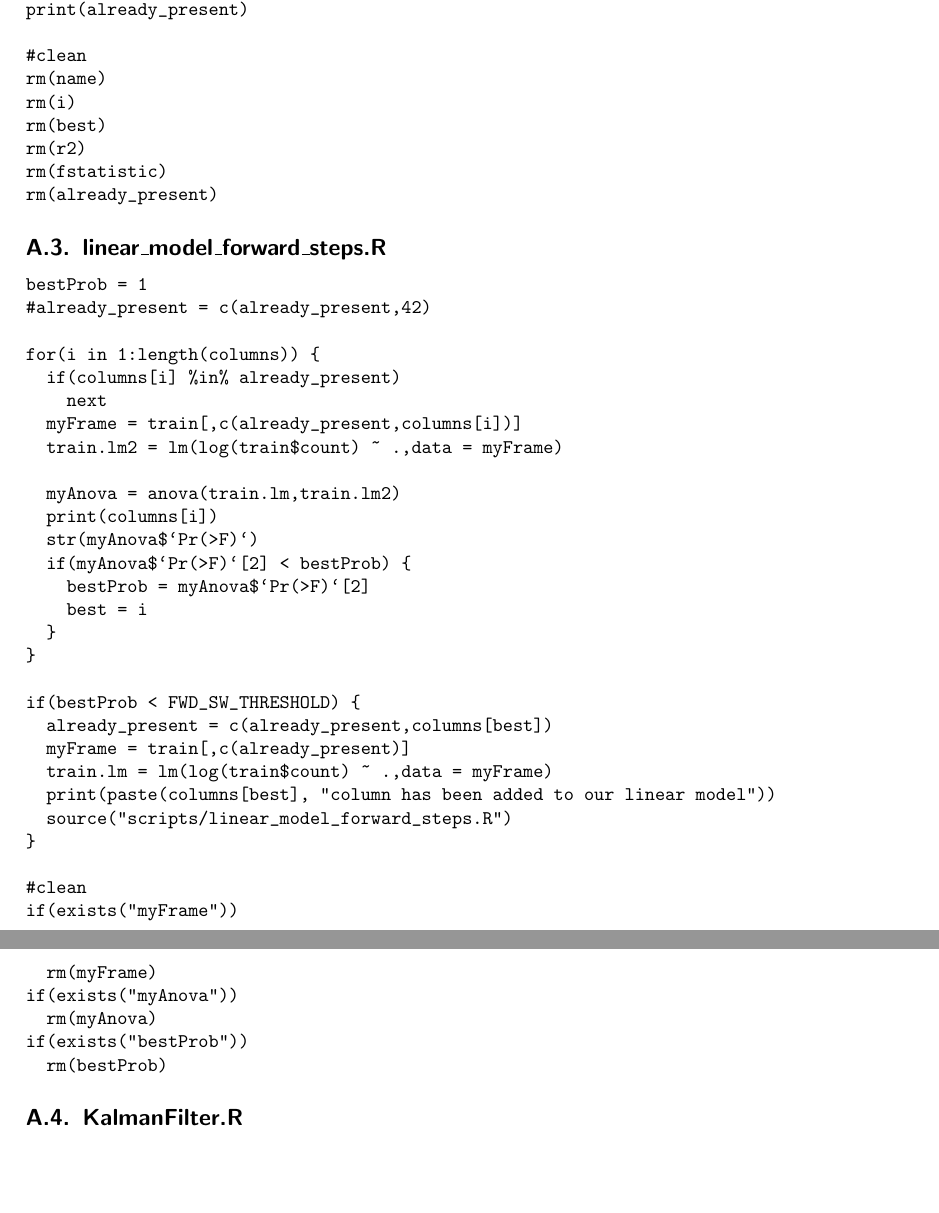
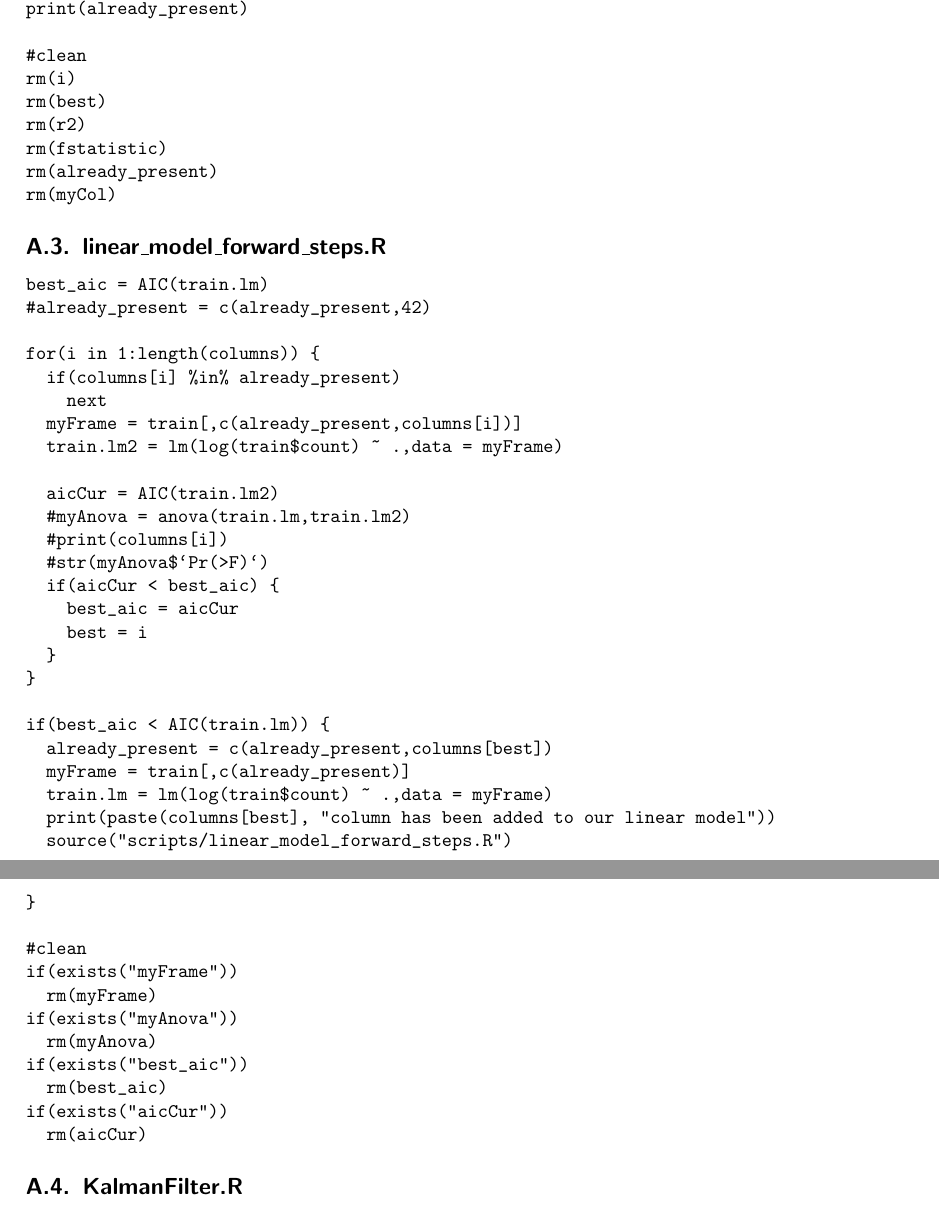
Before and after one commit to snate/Bike-Sharing-Demand, a LaTeX document (report/relazione.tex, which reads report/sections/scripts.tex): two parts of pages 16 and 17 of 18, joined at a grey line, cut so that both start at the same text, the shorter picture padded with empty space. Compiled offline with pdfLaTeX.

Commit message:
DOC: Correggi script lm

```diff
--- a/report/sections/scripts.tex
+++ b/report/sections/scripts.tex
@@ -39,7 +39,6 @@ train$season[train$season == 4] = 0
 
 # COSTANTS # Some constants
 columns = colnames(test)
-FWD_SW_THRESHOLD = 0.1
 MAX_P_DEGREE = 30
 F1 = as.formula(paste("log(train$count)~",paste(names(train[-c(10:12)]), collapse="+")))
 
@@ -51,13 +50,17 @@ source("scripts/lift-roc1.R")
 \subsection{linearModel.R}\label{sec:script-linear-model}
 
 \begin{verbatim}
+if(!is.factor(train$datetime))
+  train$datetime = factor(train$datetime)
 r2 = rep(0,length(columns)); fstatistic = rep(0,length(columns))
 
 for(i in 1:length(columns)) {
-  name = columns[i]
-  r2[i] = (cov(train[name],train$count)^2) / (var(train[name]) * var(train$count))
-  fstatistic[i] = r2[i] * (length(train$count) - 2) / (1 - r2[i])
-  print(paste(name, "has R-squared:", r2[i], " and F-statistic: ", fstatistic[i]))
+  print(columns[i])
+  myCol = train[columns[i]]
+  train.lm = lm(log(train$count)~., data = myCol)
+  r2[i] = summary(train.lm)$r.squared
+  fstatistic[i] = summary(train.lm)$fstatistic[1]
+  print(paste(columns[i], "has R-squared:", r2[i], " and F-statistic: ", fstatistic[i]))
 }
 
 best = 1
@@ -76,19 +79,19 @@ source("scripts/linear_model_forward_steps.R")
 print(already_present)
 
 #clean
-rm(name)
 rm(i)
 rm(best)
 rm(r2)
 rm(fstatistic)
 rm(already_present)
+rm(myCol)
 \end{verbatim}
 
 \subsection{linear\_model\_forward\_steps.R}
 \label{sec:script-linear-model-fwd-steps}
 
 \begin{verbatim}
-bestProb = 1
+best_aic = AIC(train.lm)
 #already_present = c(already_present,42)
 
 for(i in 1:length(columns)) {
@@ -97,16 +100,17 @@ for(i in 1:length(columns)) {
   myFrame = train[,c(already_present,columns[i])]
   train.lm2 = lm(log(train$count) ~ .,data = myFrame)
 
-  myAnova = anova(train.lm,train.lm2)
-  print(columns[i])
-  str(myAnova$`Pr(>F)`)
-  if(myAnova$`Pr(>F)`[2] < bestProb) {
-    bestProb = myAnova$`Pr(>F)`[2]
+  aicCur = AIC(train.lm2)
+  #myAnova = anova(train.lm,train.lm2)
+  #print(columns[i])
+  #str(myAnova$`Pr(>F)`)
+  if(aicCur < best_aic) {
+    best_aic = aicCur
     best = i
   }
 }
 
-if(bestProb < FWD_SW_THRESHOLD) {
+if(best_aic < AIC(train.lm)) {
   already_present = c(already_present,columns[best])
   myFrame = train[,c(already_present)]
   train.lm = lm(log(train$count) ~ .,data = myFrame)
@@ -119,8 +123,10 @@ if(exists("myFrame"))
   rm(myFrame)
 if(exists("myAnova"))
   rm(myAnova)
-if(exists("bestProb"))
-  rm(bestProb)
+if(exists("best_aic"))
+  rm(best_aic)
+if(exists("aicCur"))
+  rm(aicCur)
 \end{verbatim}
 
 \subsection{KalmanFilter.R}\label{sec:script-kalman}
```
